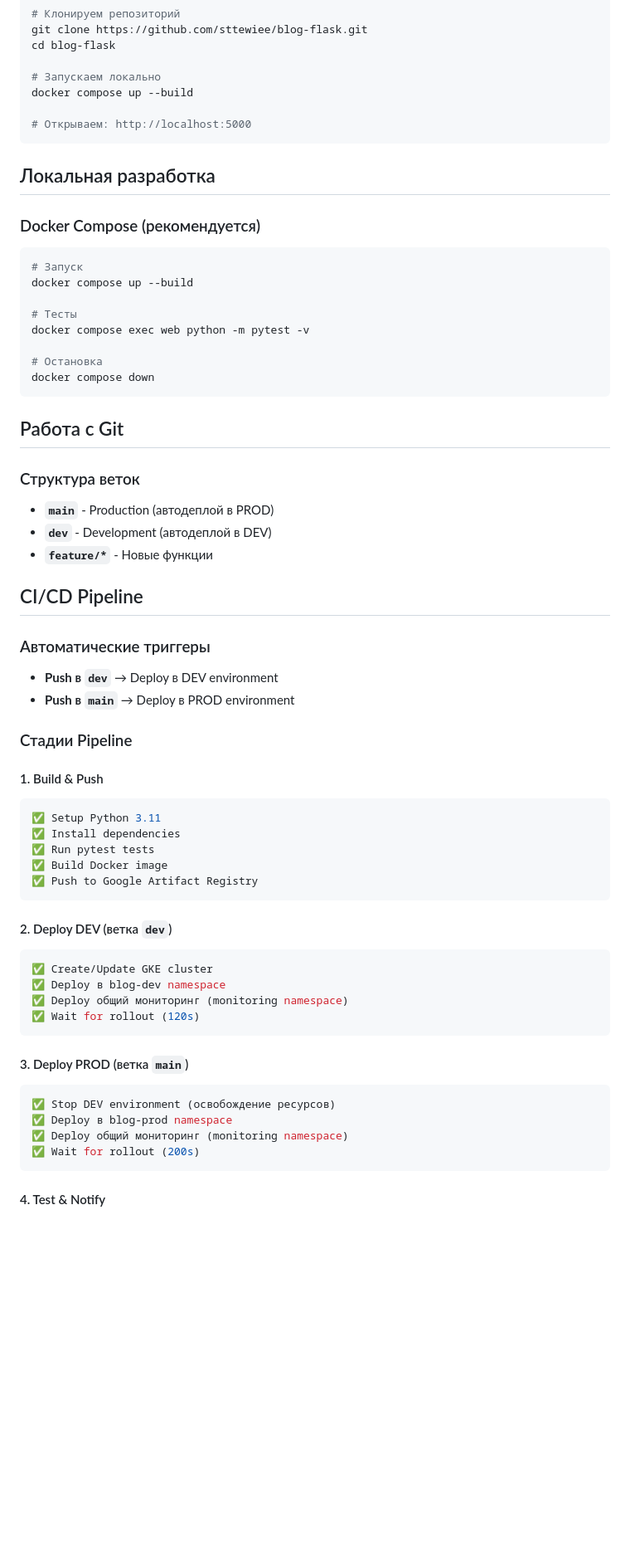
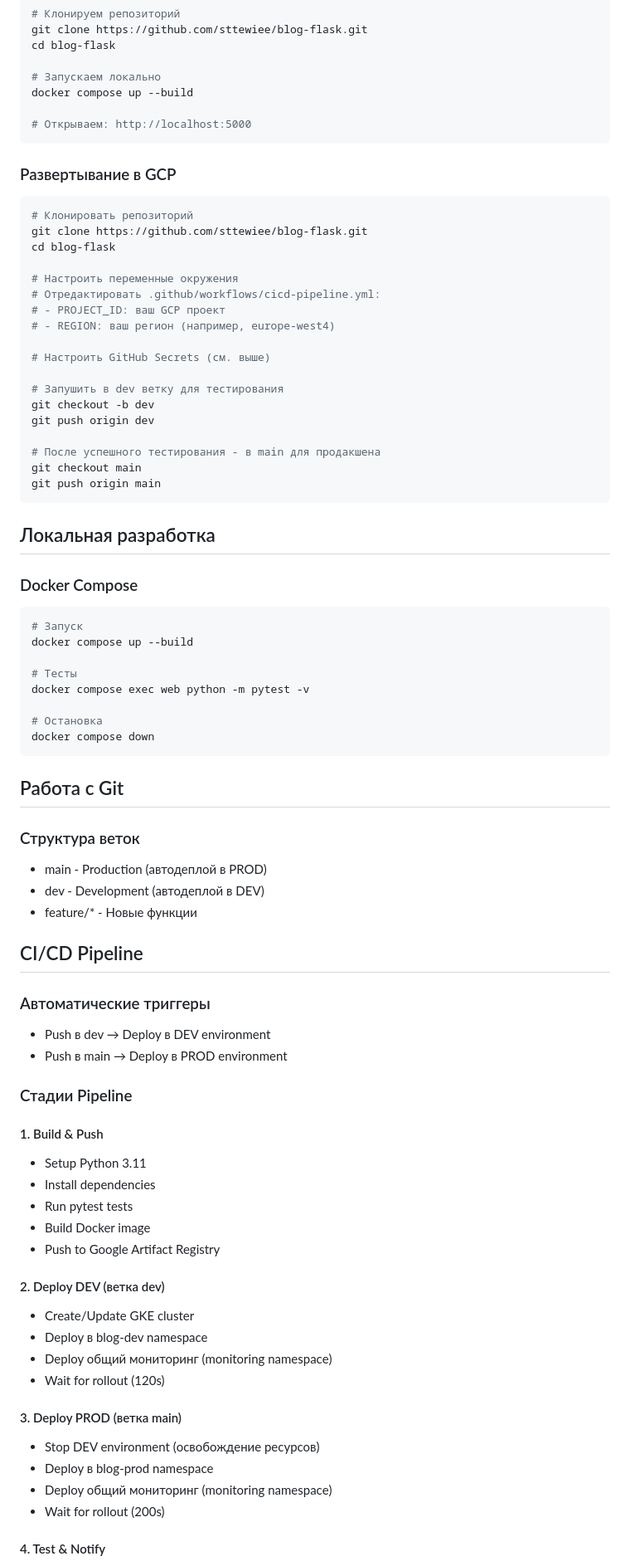
Before and after one commit to sttewiee/blog-flask, a Markdown page: README.md, the part around one of its changes. Shown at 83% size. Drawn GitHub-style; blank space fills up the shorter version.

Commit message:
Simplify README formatting and remove excessive styling

````diff
--- a/README.md
+++ b/README.md
@@ -26,9 +88,32 @@ docker compose up --build
 # Открываем: http://localhost:5000
 ```
 
+### Развертывание в GCP
+
+```bash
+# Клонировать репозиторий
+git clone https://github.com/sttewiee/blog-flask.git
+cd blog-flask
+
+# Настроить переменные окружения
+# Отредактировать .github/workflows/cicd-pipeline.yml:
+# - PROJECT_ID: ваш GCP проект
+# - REGION: ваш регион (например, europe-west4)
+
+# Настроить GitHub Secrets (см. выше)
+
+# Запушить в dev ветку для тестирования
+git checkout -b dev
+git push origin dev
+
+# После успешного тестирования - в main для продакшена
+git checkout main
+git push origin main
+```
+
 ## Локальная разработка
 
-### Docker Compose (рекомендуется)
+### Docker Compose
 
 ```bash
 # Запуск
@@ -44,41 +129,35 @@ docker compose down
 ## Работа с Git
 
 ### Структура веток
-- **`main`** - Production (автодеплой в PROD)
-- **`dev`** - Development (автодеплой в DEV)
-- **`feature/*`** - Новые функции
+- main - Production (автодеплой в PROD)
+- dev - Development (автодеплой в DEV)
+- feature/* - Новые функции
 
 ## CI/CD Pipeline
 
 ### Автоматические триггеры
-- **Push в `dev`** → Deploy в DEV environment
-- **Push в `main`** → Deploy в PROD environment
+- Push в dev → Deploy в DEV environment
+- Push в main → Deploy в PROD environment
 
 ### Стадии Pipeline
 
 #### 1. Build & Push
-```yaml
-✅ Setup Python 3.11
-✅ Install dependencies
-✅ Run pytest tests
-✅ Build Docker image
-✅ Push to Google Artifact Registry
-```
+- Setup Python 3.11
+- Install dependencies
+- Run pytest tests
+- Build Docker image
+- Push to Google Artifact Registry
 
-#### 2. Deploy DEV (ветка `dev`)
-```yaml
-✅ Create/Update GKE cluster
-✅ Deploy в blog-dev namespace
-✅ Deploy общий мониторинг (monitoring namespace)
-✅ Wait for rollout (120s)
-```
+#### 2. Deploy DEV (ветка dev)
+- Create/Update GKE cluster
+- Deploy в blog-dev namespace
+- Deploy общий мониторинг (monitoring namespace)
+- Wait for rollout (120s)
 
-#### 3. Deploy PROD (ветка `main`)
-```yaml
-✅ Stop DEV environment (освобождение ресурсов)
-✅ Deploy в blog-prod namespace
-✅ Deploy общий мониторинг (monitoring namespace)
-✅ Wait for rollout (200s)
-```
+#### 3. Deploy PROD (ветка main)
+- Stop DEV environment (освобождение ресурсов)
+- Deploy в blog-prod namespace
+- Deploy общий мониторинг (monitoring namespace)
+- Wait for rollout (200s)
 
 #### 4. Test & Notify
````
Also changed, not shown: other parts of README.md (+90 -14 lines).
